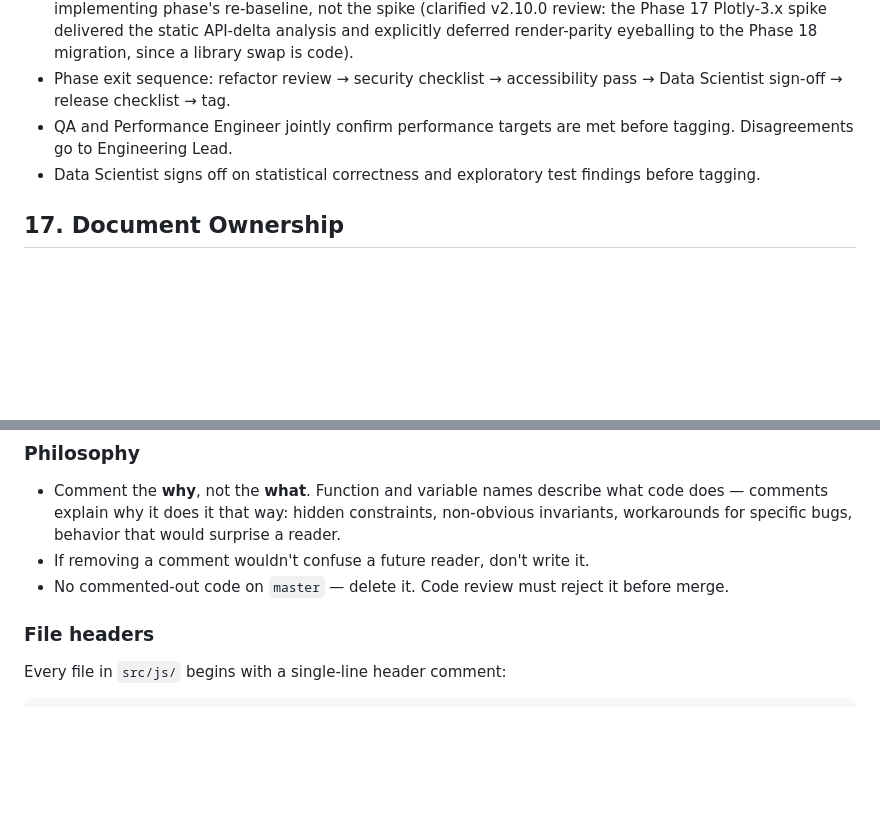
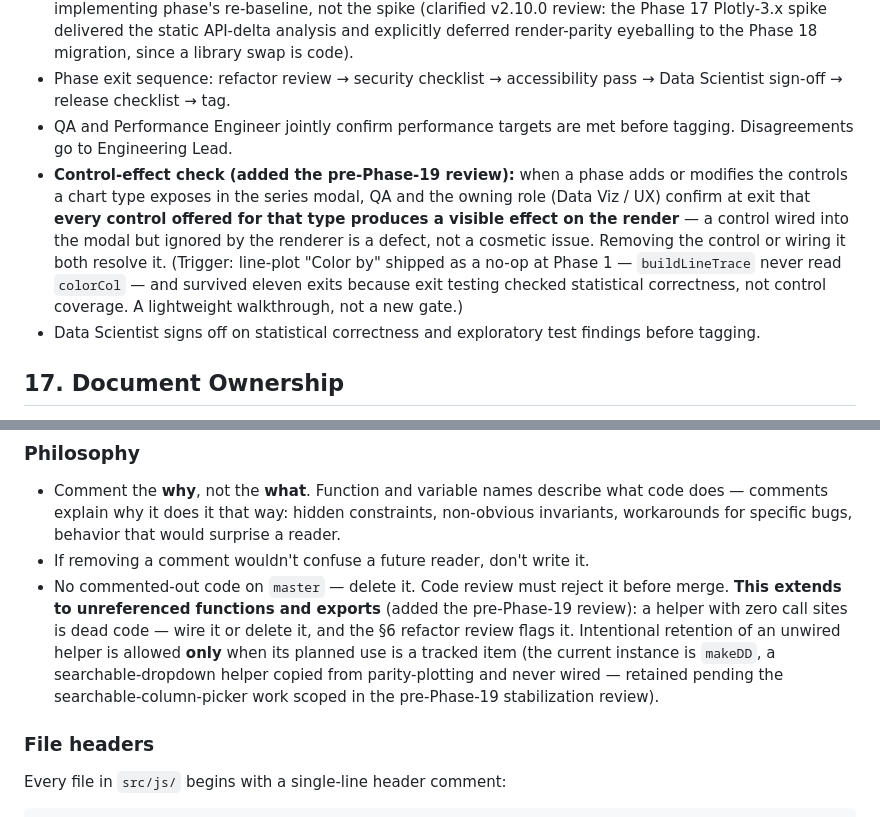
Before and after one commit to kalkisharma/datalab, a Markdown page: STANDARDS.md, 2 parts joined by grey strips. Drawn GitHub-style; blank space fills up the shorter version.

Commit message:
docs(standards): pre-Phase-19 review — dead-code rule + control-effect exit check
Reviewed STANDARDS + PLANNING with the team ahead of the stabilization work.
Nothing shipped since v2.12.0, so no drift; two gaps the plot-types review
exposed are closed:

- §19: the no-commented-out-code rule now extends to unreferenced functions/
  exports — a helper with zero call sites is dead code (wire or delete; §6
  flags it). Retention allowed only when the planned use is tracked. Current
  instance: makeDD, pending the searchable-column-picker stabilization item.
- §16: phase exits gain a lightweight control-effect check — every control a
  chart type exposes in the modal must produce a visible render effect.
  Trigger: line "Color by" shipped as a no-op at Phase 1 and survived 11
  exits because exit testing checked statistical correctness, not control
  coverage.

PLANNING unchanged (consensus: stabilization ships as named phases under the
existing version-at-ship-time rule — no new convention). Docs only.

Co-Authored-By: Claude Opus 4.8 <noreply@anthropic.com>

```diff
--- a/STANDARDS.md
+++ b/STANDARDS.md
@@ -233,6 +233,7 @@ DataLab is used by private organisations loading sensitive data. The tool must g
 - No Phase N+1 work begins until Phase N is tagged and closed. **Exception (added at landscape review): docs-only design spikes** for a future phase — producing planning text, schema drafts, and measurements, touching nothing under `src/` — may run during the current phase at EL discretion. The spike's output lands in PLANNING.md; its approval is a deliverable of the phase it runs in. A docs-only spike **cannot perform verification that requires swapping a dependency or running new code** — e.g. eyeballing render parity on a not-yet-adopted library version; that verification belongs to the implementing phase's re-baseline, not the spike (clarified v2.10.0 review: the Phase 17 Plotly-3.x spike delivered the static API-delta analysis and explicitly deferred render-parity eyeballing to the Phase 18 migration, since a library swap is code).
 - Phase exit sequence: refactor review → security checklist → accessibility pass → Data Scientist sign-off → release checklist → tag.
 - QA and Performance Engineer jointly confirm performance targets are met before tagging. Disagreements go to Engineering Lead.
+- **Control-effect check (added the pre-Phase-19 review):** when a phase adds or modifies the controls a chart type exposes in the series modal, QA and the owning role (Data Viz / UX) confirm at exit that **every control offered for that type produces a visible effect on the render** — a control wired into the modal but ignored by the renderer is a defect, not a cosmetic issue. Removing the control or wiring it both resolve it. (Trigger: line-plot "Color by" shipped as a no-op at Phase 1 — `buildLineTrace` never read `colorCol` — and survived eleven exits because exit testing checked statistical correctness, not control coverage. A lightweight walkthrough, not a new gate.)
 - Data Scientist signs off on statistical correctness and exploratory test findings before tagging.
 
 ## 17. Document Ownership
@@ -268,7 +269,7 @@ DataLab is used by private organisations loading sensitive data. The tool must g
 
 - Comment the **why**, not the **what**. Function and variable names describe what code does — comments explain why it does it that way: hidden constraints, non-obvious invariants, workarounds for specific bugs, behavior that would surprise a reader.
 - If removing a comment wouldn't confuse a future reader, don't write it.
-- No commented-out code on `master` — delete it. Code review must reject it before merge.
+- No commented-out code on `master` — delete it. Code review must reject it before merge. **This extends to unreferenced functions and exports** (added the pre-Phase-19 review): a helper with zero call sites is dead code — wire it or delete it, and the §6 refactor review flags it. Intentional retention of an unwired helper is allowed **only** when its planned use is a tracked item (the current instance is `makeDD`, a searchable-dropdown helper copied from parity-plotting and never wired — retained pending the searchable-column-picker work scoped in the pre-Phase-19 stabilization review).
 
 ### File headers
 
```
